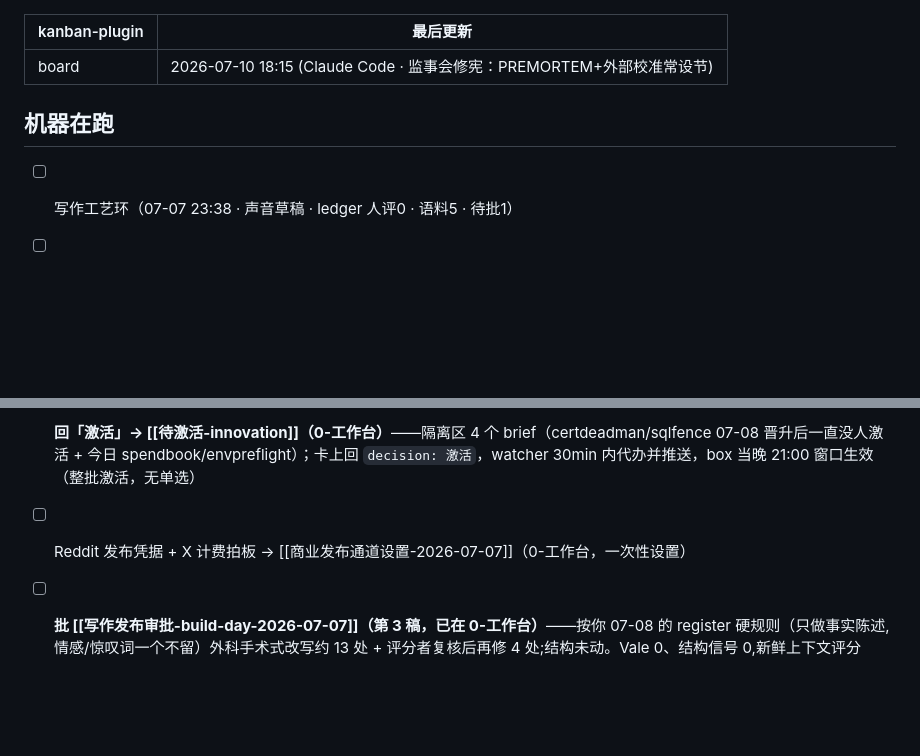
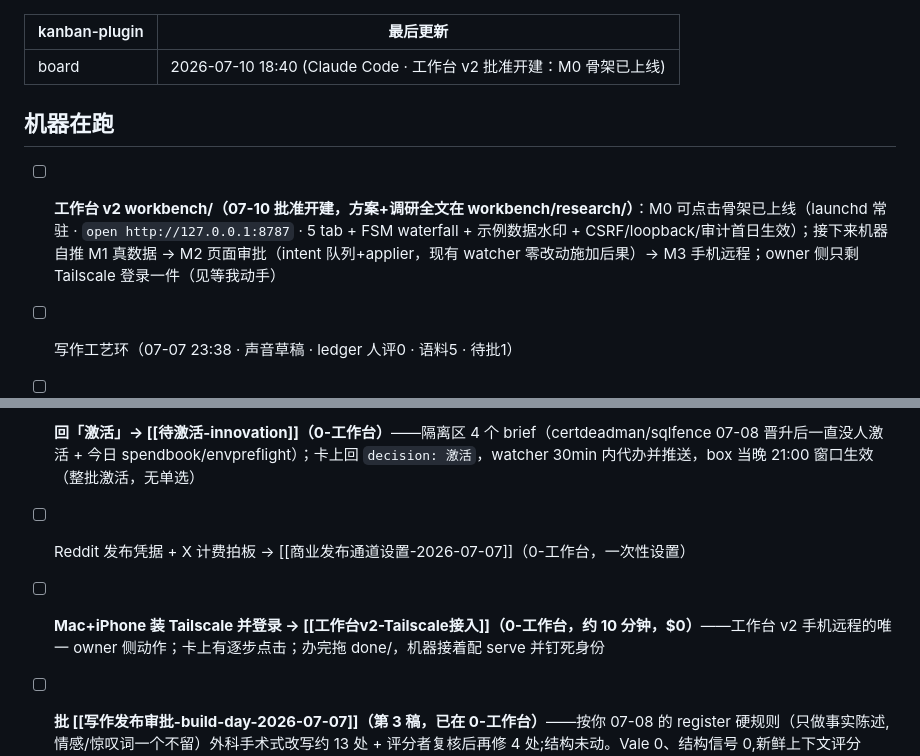
Before and after one commit to j-a-v-e-n/knowledge-vault, a Markdown page: 作战板.md, 2 parts joined by grey strips. GitHub-like rendering; blank space fills up the shorter version.

```diff
--- a/作战板.md
+++ b/作战板.md
@@ -1,9 +1,11 @@
 ---
 kanban-plugin: board
-最后更新: 2026-07-10 18:15 (Claude Code · 监事会修宪：PREMORTEM+外部校准常设节)
+最后更新: 2026-07-10 18:40 (Claude Code · 工作台 v2 批准开建：M0 骨架已上线)
 ---
 
 ## 机器在跑
+
+- [ ] **工作台 v2 workbench/（07-10 批准开建，方案+调研全文在 workbench/research/）**：M0 可点击骨架已上线（launchd 常驻 · `open http://127.0.0.1:8787` · 5 tab + FSM waterfall + 示例数据水印 + CSRF/loopback/审计首日生效）；接下来机器自推 M1 真数据 → M2 页面审批（intent 队列+applier，现有 watcher 零改动施加后果）→ M3 手机远程；owner 侧只剩 Tailscale 登录一件（见等我动手）
 
 - [ ] 写作工艺环（07-07 23:38 · 声音草稿 · ledger 人评0 · 语料5 · 待批1） <!-- craft:weekly -->
 
@@ -27,6 +29,8 @@ kanban-plugin: board
 - [ ] **回「激活」→ [[待激活-innovation]]（0-工作台）**——隔离区 4 个 brief（certdeadman/sqlfence 07-08 晋升后一直没人激活 + 今日 spendbook/envpreflight）；卡上回 `decision: 激活`，watcher 30min 内代办并推送，box 当晚 21:00 窗口生效（整批激活，无单选）
 
 - [ ] Reddit 发布凭据 + X 计费拍板 → [[商业发布通道设置-2026-07-07]]（0-工作台，一次性设置）
+
+- [ ] **Mac+iPhone 装 Tailscale 并登录 → [[工作台v2-Tailscale接入]]（0-工作台，约 10 分钟，$0）**——工作台 v2 手机远程的唯一 owner 侧动作；卡上有逐步点击；办完拖 done/，机器接着配 serve 并钉死身份
 
 - [ ] **批 [[写作发布审批-build-day-2026-07-07]]（第 3 稿，已在 0-工作台）**——按你 07-08 的 register 硬规则（只做事实陈述,情感/惊叹词一个不留）外科手术式改写约 13 处 + 评分者复核后再修 4 处;结构未动。Vale 0、结构信号 0,新鲜上下文评分 7/9/8/9/9(真实性 7 = 评分者未检索到案例二三出处,起草侧已补核 repo 内证据,写在卡上)。卡上标了 3 处我不确定的残留表达(均承载信息、无情绪词,保留待你判)。**注意:这是第 3 稿,再拒即触发 NORTH-STAR ⑥ 三次负例 → 回退选题/框架层重想**
 - [ ] [[写作发布审批-VOICE-freeze]]（已在 0-工作台）继续停放(你的指令);诊断牵连:v1 声音档案只提取了表层特征,缺"视角与读者关系"层——v2 提案在诊断报告§五,待你拍
```
Also changed, not shown: 0-工作台/工作台v2-Tailscale接入.md (added, +34 -0 lines).
